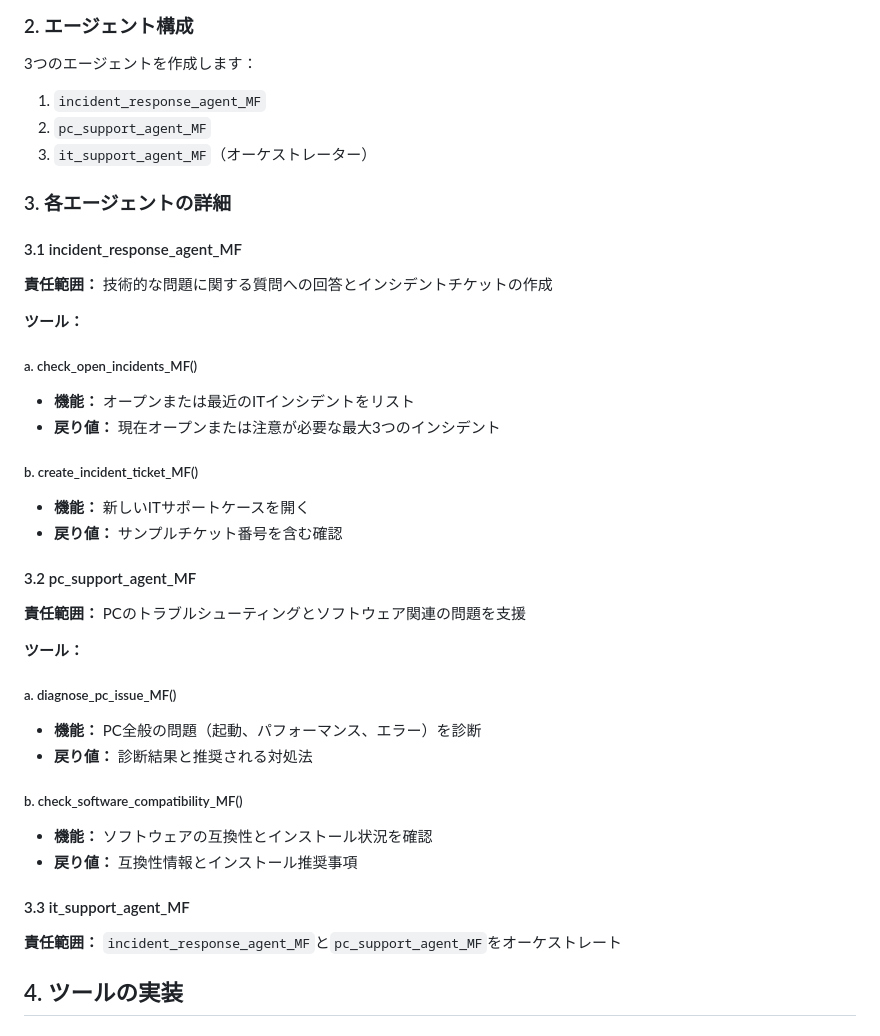
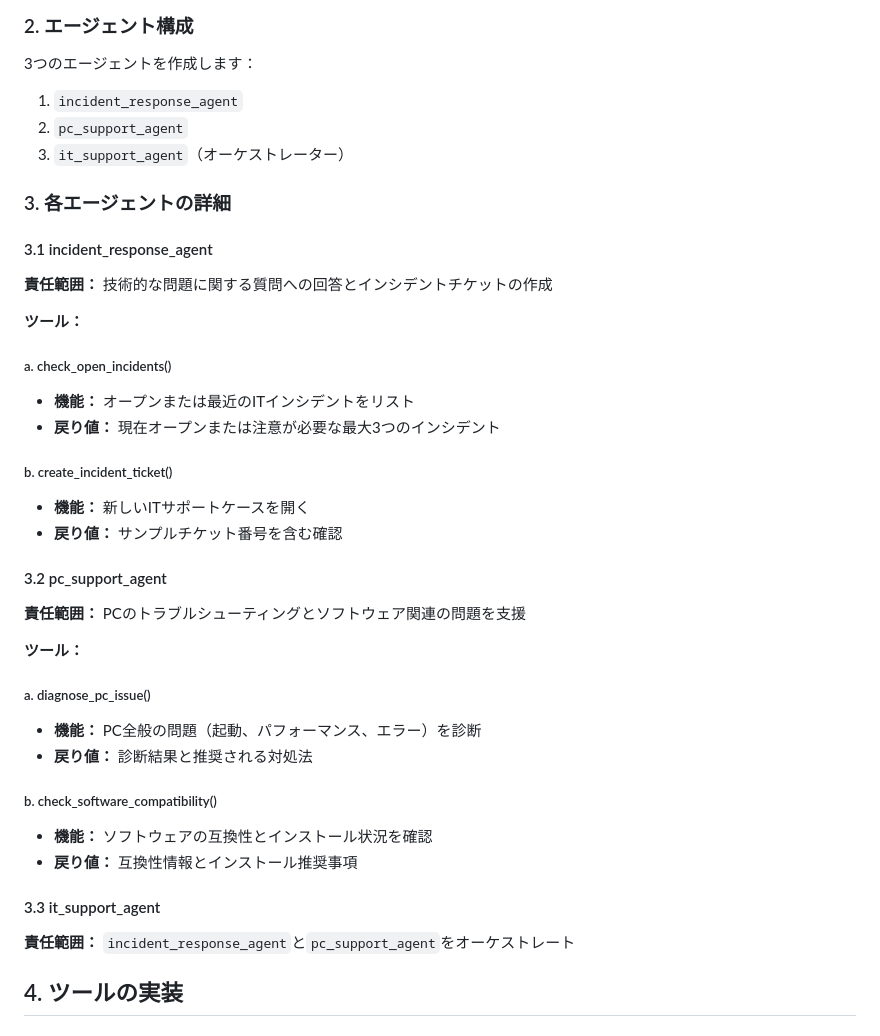
Before and after one commit to m-i-k-a-f/wxo-bob-hands-on-public, a Markdown page: labs/WxO_it_support_draft_agent_spec_jp.md, the part around the change. Drawn GitHub-style.

```diff
--- a/labs/WxO_it_support_draft_agent_spec_jp.md
+++ b/labs/WxO_it_support_draft_agent_spec_jp.md
@@ -38,43 +38,43 @@ Watsonx Orchestrateで実行されるマルチエージェントITサポート
 
 3つのエージェントを作成します：
 
-1. `incident_response_agent_MF`
-2. `pc_support_agent_MF`
-3. `it_support_agent_MF`（オーケストレーター）
+1. `incident_response_agent`
+2. `pc_support_agent`
+3. `it_support_agent`（オーケストレーター）
 
 ### 3. 各エージェントの詳細
 
-#### 3.1 incident_response_agent_MF
+#### 3.1 incident_response_agent
 
 **責任範囲：** 技術的な問題に関する質問への回答とインシデントチケットの作成
 
 **ツール：**
 
-##### a. check_open_incidents_MF()
+##### a. check_open_incidents()
 - **機能：** オープンまたは最近のITインシデントをリスト
 - **戻り値：** 現在オープンまたは注意が必要な最大3つのインシデント
 
-##### b. create_incident_ticket_MF()
+##### b. create_incident_ticket()
 - **機能：** 新しいITサポートケースを開く
 - **戻り値：** サンプルチケット番号を含む確認
 
-#### 3.2 pc_support_agent_MF
+#### 3.2 pc_support_agent
 
 **責任範囲：** PCのトラブルシューティングとソフトウェア関連の問題を支援
 
 **ツール：**
 
-##### a. diagnose_pc_issue_MF()
+##### a. diagnose_pc_issue()
 - **機能：** PC全般の問題（起動、パフォーマンス、エラー）を診断
 - **戻り値：** 診断結果と推奨される対処法
 
-##### b. check_software_compatibility_MF()
+##### b. check_software_compatibility()
 - **機能：** ソフトウェアの互換性とインストール状況を確認
 - **戻り値：** 互換性情報とインストール推奨事項
 
-#### 3.3 it_support_agent_MF
+#### 3.3 it_support_agent
 
-**責任範囲：** `incident_response_agent_MF`と`pc_support_agent_MF`をオーケストレート
+**責任範囲：** `incident_response_agent`と`pc_support_agent`をオーケストレート
 
 ## 4. ツールの実装
 
```
Also changed, not shown: labs/lab1-basic-agent.md (+1 -1 lines).
